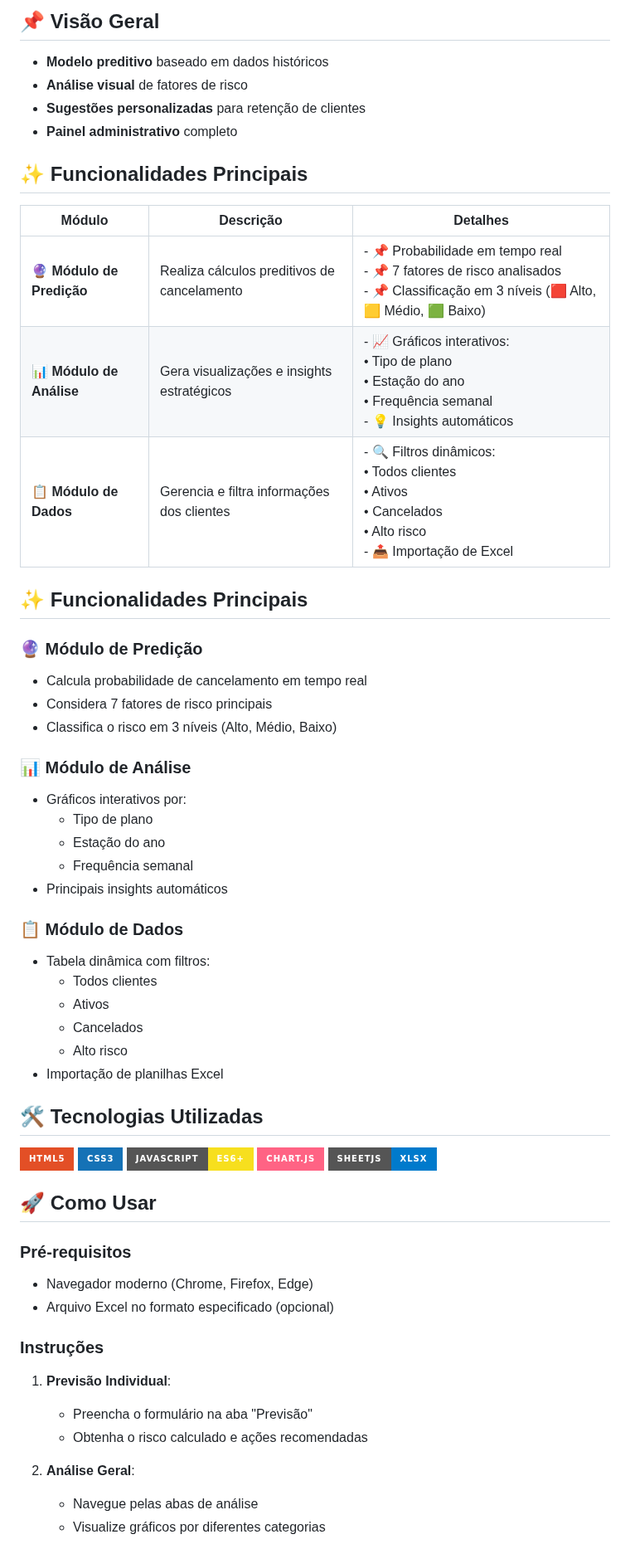
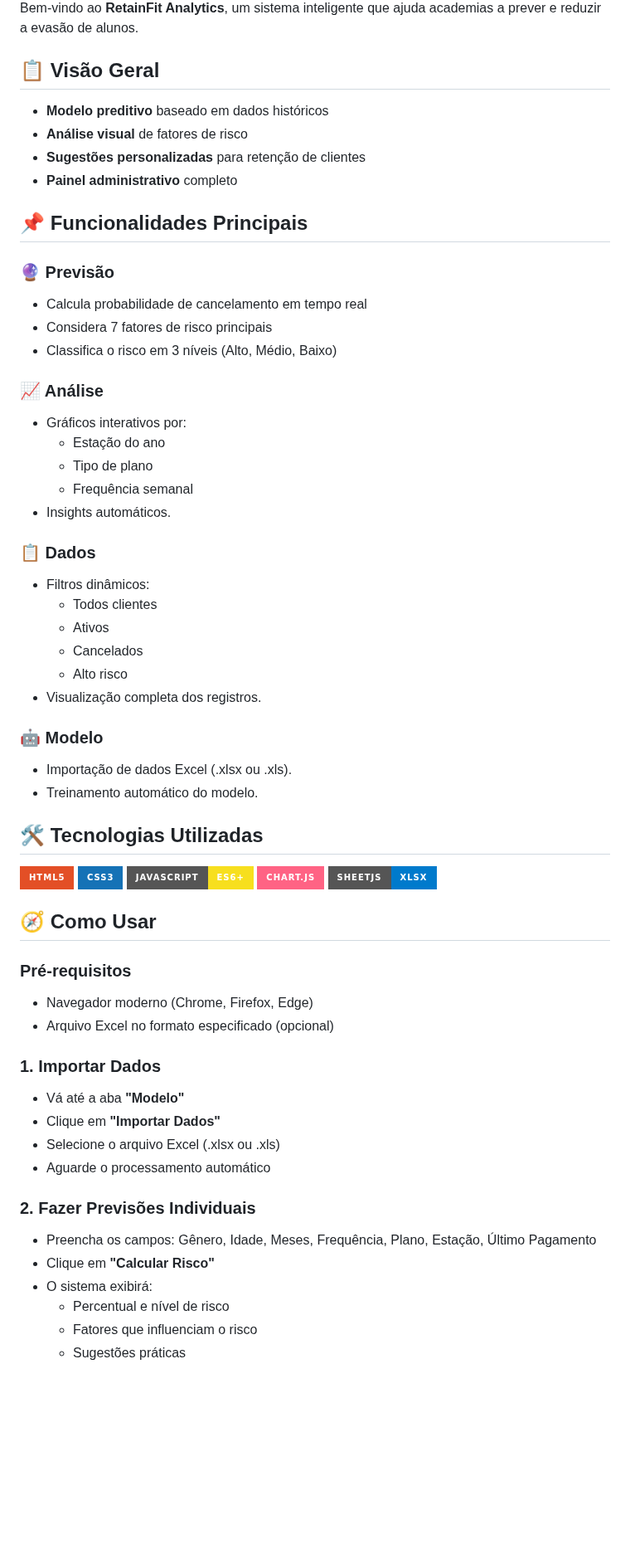
Before and after one commit to avrilstihler/RetainFit, a Markdown page: README.md, the part around one of its changes. Shown at 83% size. GitHub-like rendering; badges without logos; blank space fills up the shorter version.

```diff
--- a/README.md
+++ b/README.md
@@ -3,39 +3,38 @@
 
-## 📌 Visão Geral
+Bem-vindo ao **RetainFit Analytics**, um sistema inteligente que ajuda academias a prever e reduzir a evasão de alunos.
+
+## 📋 Visão Geral
 
 - **Modelo preditivo** baseado em dados históricos
 - **Análise visual** de fatores de risco
 - **Sugestões personalizadas** para retenção de clientes
 - **Painel administrativo** completo
 
-## ✨ Funcionalidades Principais
+## 📌 Funcionalidades Principais
 
-| Módulo               | Descrição                                                                      | Detalhes                                                                 |
-|----------------------|--------------------------------------------------------------------------------|--------------------------------------------------------------------------|
-| **🔮 Módulo de Predição** | Realiza cálculos preditivos de cancelamento                                   | - 📌 Probabilidade em tempo real<br>- 📌 7 fatores de risco analisados<br>- 📌 Classificação em 3 níveis (🟥 Alto, 🟨 Médio, 🟩 Baixo) |
-| **📊 Módulo de Análise**  | Gera visualizações e insights estratégicos                                    | - 📈 Gráficos interativos:<br>  • Tipo de plano<br>  • Estação do ano<br>  • Frequência semanal<br>- 💡 Insights automáticos |
-| **📋 Módulo de Dados**    | Gerencia e filtra informações dos clientes                                    | - 🔍 Filtros dinâmicos:<br>  • Todos clientes<br>  • Ativos<br>  • Cancelados<br>  • Alto risco<br>- 📤 Importação de Excel |
-## ✨ Funcionalidades Principais
-
-### 🔮 Módulo de Predição
+### 🔮 Previsão
 - Calcula probabilidade de cancelamento em tempo real
 - Considera 7 fatores de risco principais
 - Classifica o risco em 3 níveis (Alto, Médio, Baixo)
 
-### 📊 Módulo de Análise
+### 📈 Análise
 - Gráficos interativos por:
+  - Estação do ano
   - Tipo de plano
-  - Estação do ano
   - Frequência semanal
-- Principais insights automáticos
+- Insights automáticos.
 
-### 📋 Módulo de Dados
-- Tabela dinâmica com filtros:
+### 📋 Dados
+- Filtros dinâmicos:
   - Todos clientes
-  - Ativos
-  - Cancelados
-  - Alto risco
-- Importação de planilhas Excel
+  -  Ativos
+  -  Cancelados
+  -   Alto risco
+- Visualização completa dos registros.
+
+### 🤖 Modelo
+- Importação de dados Excel (.xlsx ou .xls).
+- Treinamento automático do modelo.
 
 ## 🛠️ Tecnologias Utilizadas
 
@@ -48,19 +47,23 @@
 </p>
 
 
-
-## 🚀 Como Usar
+## 🧭 Como Usar
 
 ### Pré-requisitos
 - Navegador moderno (Chrome, Firefox, Edge)
 - Arquivo Excel no formato especificado (opcional)
 
-### Instruções
-1. **Previsão Individual**:
-   - Preencha o formulário na aba "Previsão"
-   - Obtenha o risco calculado e ações recomendadas
+### 1. Importar Dados
+- Vá até a aba **"Modelo"**
+- Clique em **"Importar Dados"**
+- Selecione o arquivo Excel (.xlsx ou .xls)
+- Aguarde o processamento automático
 
-2. **Análise Geral**:
-   - Navegue pelas abas de análise
-   - Visualize gráficos por diferentes categorias
+### 2. Fazer Previsões Individuais
+- Preencha os campos: Gênero, Idade, Meses, Frequência, Plano, Estação, Último Pagamento
+- Clique em **"Calcular Risco"**
+- O sistema exibirá:
+  - Percentual e nível de risco
+  - Fatores que influenciam o risco
+  - Sugestões práticas
 
```
Also changed, not shown: other parts of README.md (+11 -7 lines).
